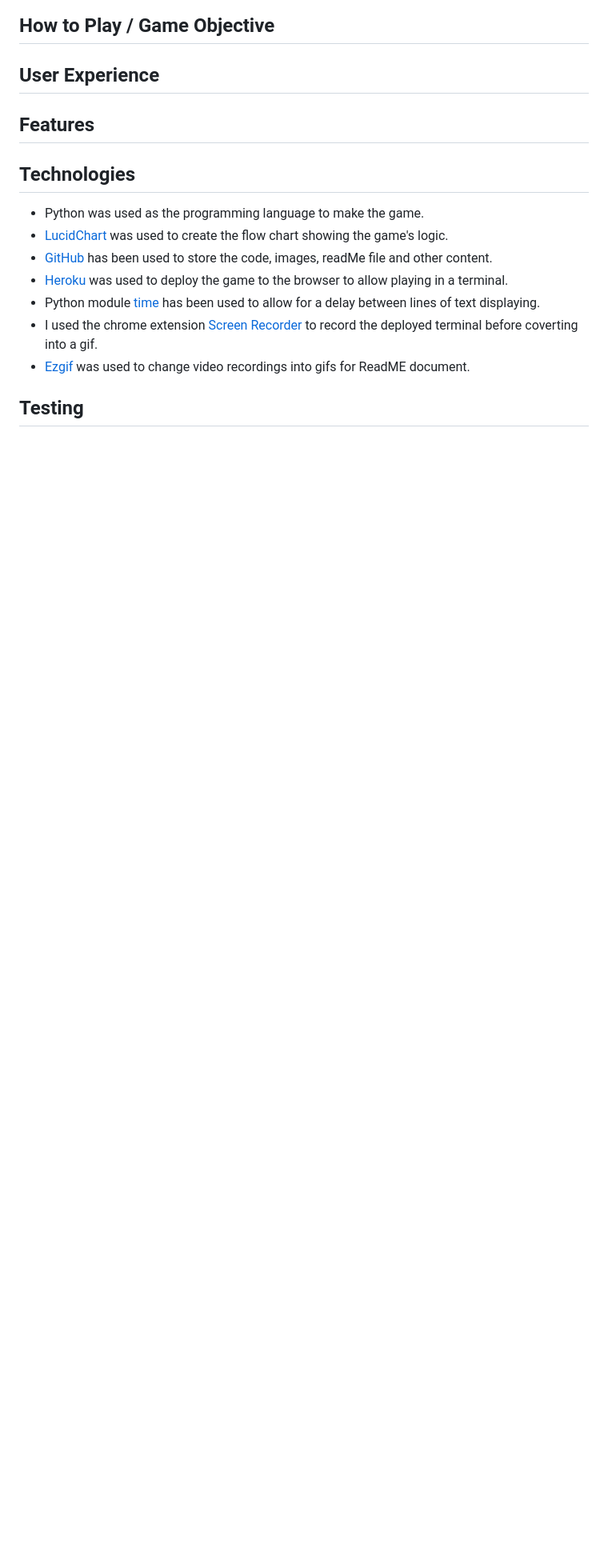
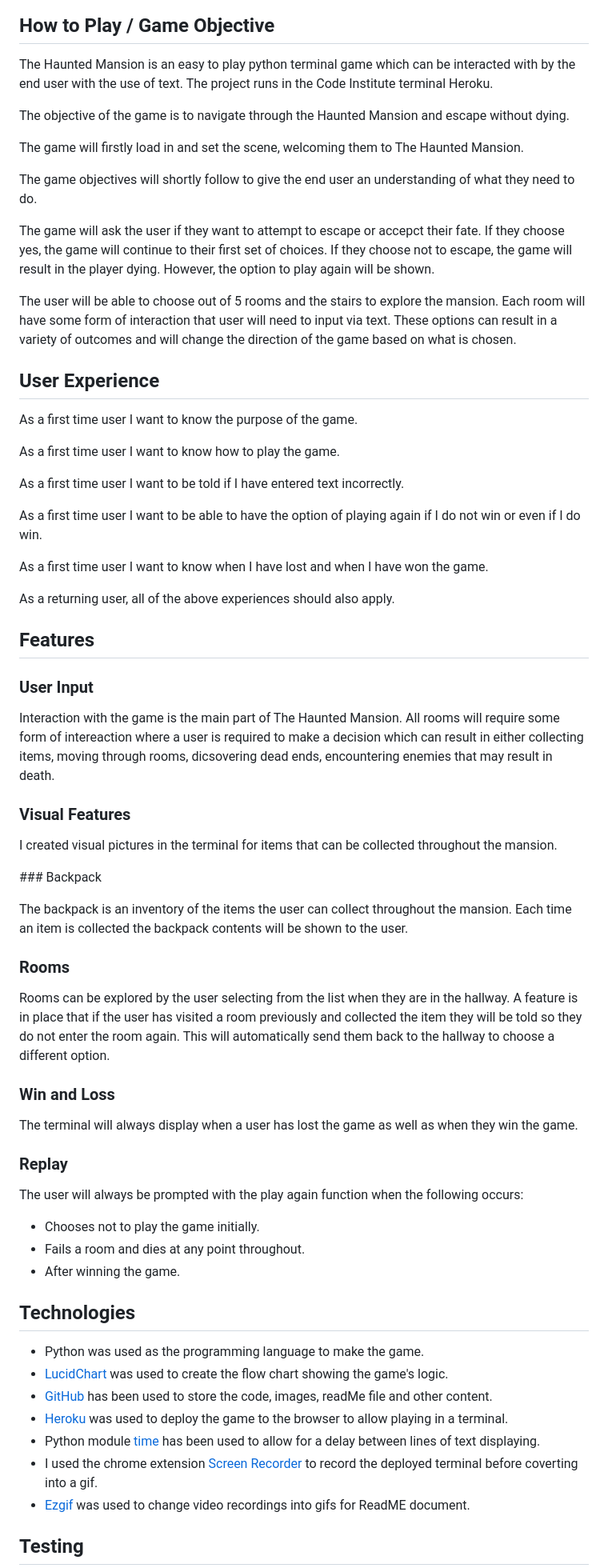
Before and after one commit to philtipping31/Adventure-Game, a Markdown page: README.md, the part around one of its changes. Shown at 80% size. Drawn GitHub-style; blank space fills up the shorter version.

Commit message:
Add further content throughout readme doc

```diff
--- a/README.md
+++ b/README.md
@@ -4,11 +4,62 @@
 
 ## How to Play / Game Objective
 
+The Haunted Mansion is an easy to play python terminal game which can be interacted with by the end user with the use of text. The project runs in the Code Institute terminal Heroku.
+
+The objective of the game is to navigate through the Haunted Mansion and escape without dying.
+
+The game will firstly load in and set the scene, welcoming them to The Haunted Mansion.
+
+The game objectives will shortly follow to give the end user an understanding of what they need to do.
+
+The game will ask the user if they want to attempt to escape or accepct their fate. If they choose yes, the game will continue to their first set of choices. If they choose not to escape, the game will result in the player dying. However, the option to play again will be shown.
+
+The user will be able to choose out of 5 rooms and the stairs to explore the mansion. Each room will have some form of interaction that user will need to input via text. These options can result in a variety of outcomes and will change the direction of the game based on what is chosen.
 
 
 ## User Experience
 
+As a first time user I want to know the purpose of the game.
+
+As a first time user I want to know how to play the game.
+
+As a first time user I want to be told if I have entered text incorrectly.
+
+As a first time user I want to be able to have the option of playing again if I do not win or even if I do win.
+
+As a first time user I want to know when I have lost and when I have won the game.
+
+As a returning user, all of the above experiences should also apply.
+
 ## Features
+
+### User Input
+
+Interaction with the game is the main part of The Haunted Mansion. All rooms will require some form of intereaction where a user is required to make a decision which can result in either collecting items, moving through rooms, dicsovering dead ends, encountering enemies that may result in death.
+
+### Visual Features
+
+I created visual pictures in the terminal for items that can be collected throughout the mansion.
+
+### Backpack
+
+The backpack is an inventory of the items the user can collect throughout the mansion. Each time an item is collected the backpack contents will be shown to the user.
+
+### Rooms
+
+Rooms can be explored by the user selecting from the list when they are in the hallway. A feature is in place that if the user has visited a room previously and collected the item they will be told so they do not enter the room again. This will automatically send them back to the hallway to choose a different option.
+
+### Win and Loss
+
+The terminal will always display when a user has lost the game as well as when they win the game.
+
+### Replay
+
+The user will always be prompted with the play again function when the following occurs:
+
+- Chooses not to play the game initially.
+- Fails a room and dies at any point throughout.
+- After winning the game.
 
 ## Technologies
 
```
Also changed, not shown: other parts of README.md (+57 -0 lines).
